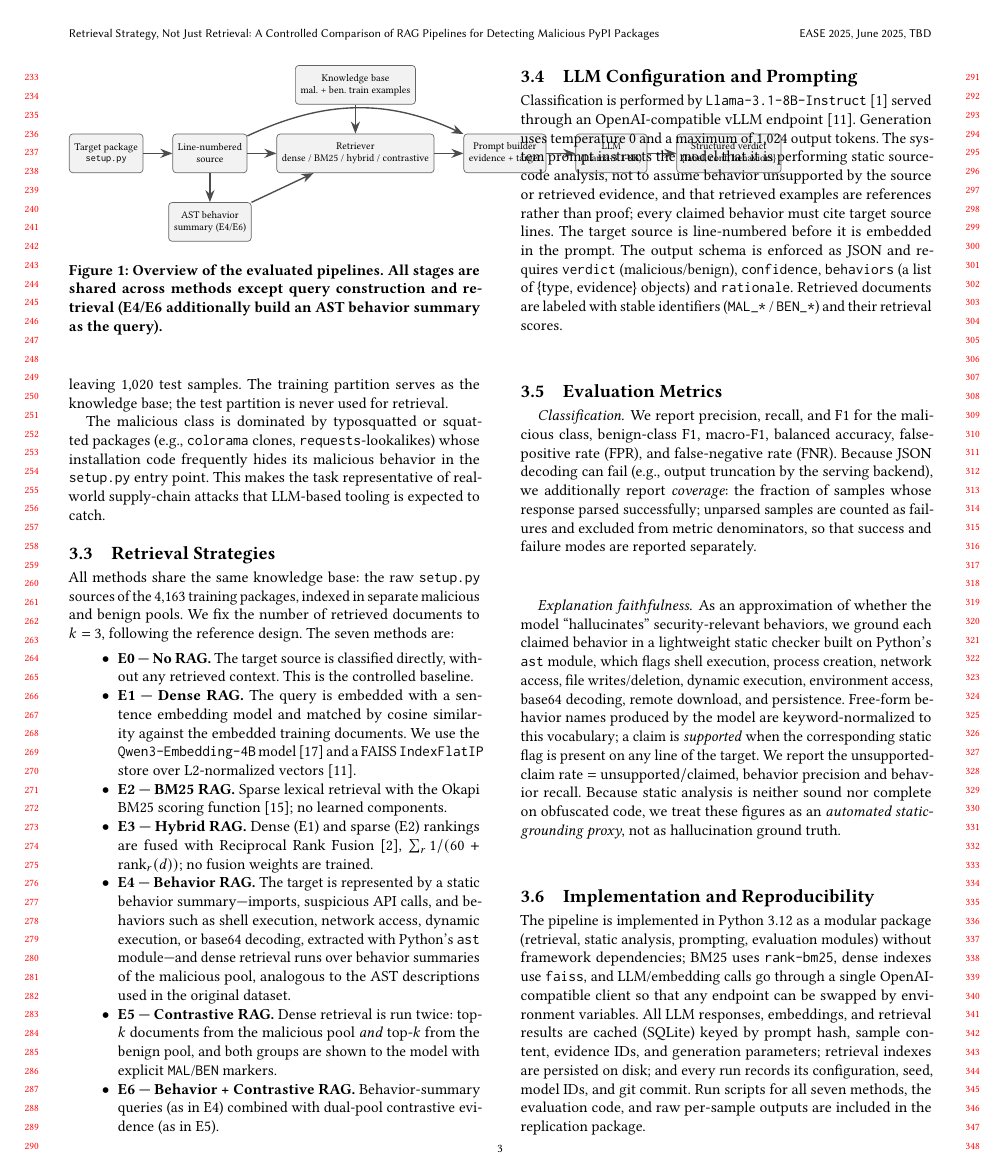
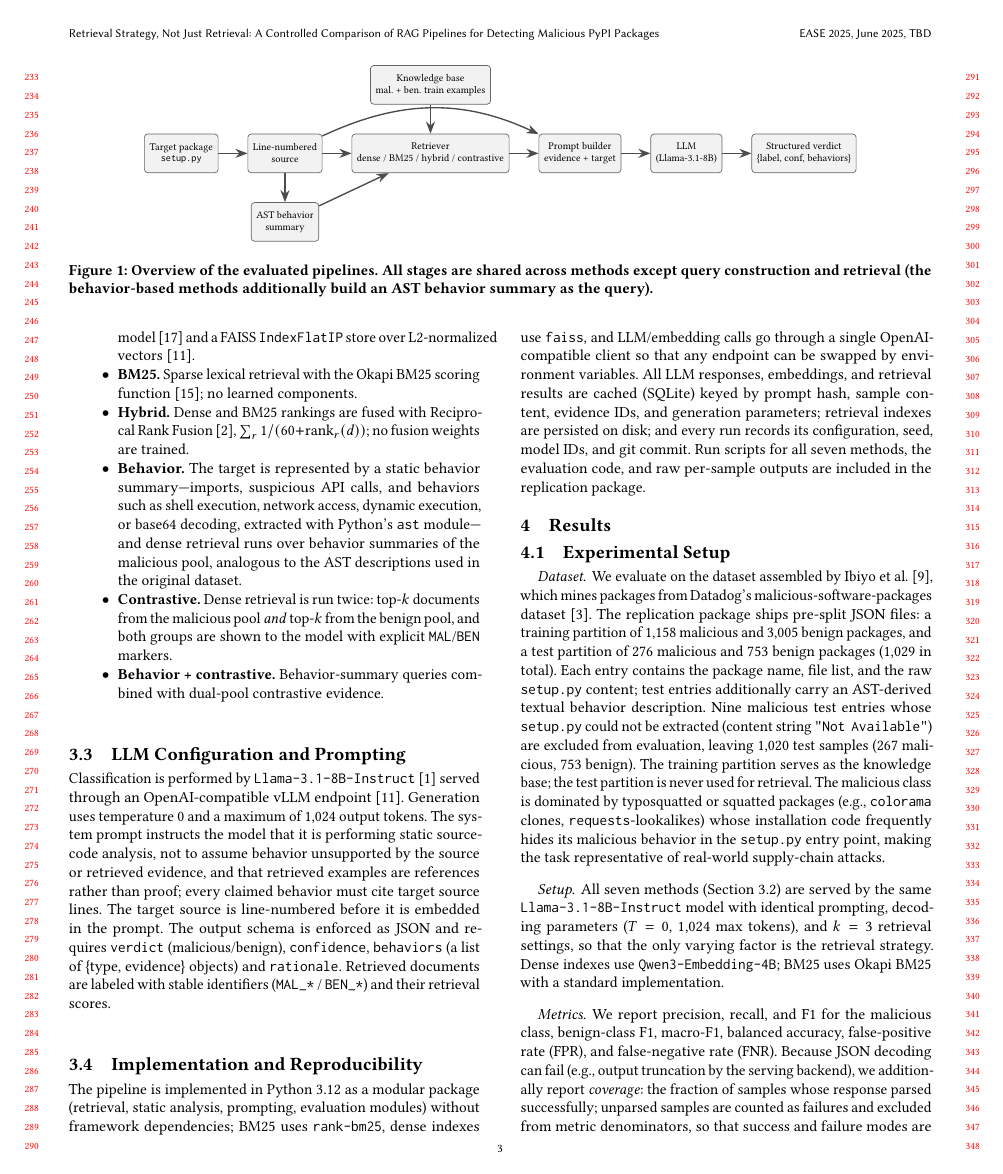
Before and after one commit to NathanTrance/Seminar_02, a LaTeX paper (report/ease-template/ease-submission.tex, which reads report/ease-template/Chapters/03-methodology.tex, report/ease-template/Chapters/04-results.tex): page 3 of 6. Compiled offline with pdfLaTeX.

Commit message:
Methodology/Results restructure: two-column figure, drop E0-E6 labels, move dataset+metrics to Results
- Pipeline figure now spans both columns (figure*)
- Removed E0-E6 experiment labels everywhere (method names only)
- Dataset description and evaluation metrics moved from Methodology to
  Results 4.1 Experimental Setup (dataset is reused from prior work;
  metrics are standard evaluation practice, per EASE paper layout)
- Methodology keeps: overview, retrieval strategies, LLM config/prompting,
  implementation
- Verified: 0 undefined refs in both PDFs

```diff
--- a/report/ease-template/Chapters/03-methodology.tex
+++ b/report/ease-template/Chapters/03-methodology.tex
@@ -29,7 +29,7 @@ Figure~\ref{fig:pipeline} illustrates the pipeline.
     ]
     \node[box] (target) {Target package \\ \texttt{setup.py}};
     \node[box, right=of target] (num) {Line-numbered \\ source};
-    \node[box, below=of num] (beh) {AST behavior \\ summary (E4/E6)};
+    \node[box, below=of num] (beh) {AST behavior \\ summary};
     \node[box, right=of num] (ret) {Retriever \\ dense / BM25 / hybrid / contrastive};
     \node[box, above=of ret] (kb) {Knowledge base \\ mal. + ben. train examples};
     \node[box, right=of ret] (prompt) {Prompt builder \\ evidence + target};
@@ -46,8 +46,8 @@ Figure~\ref{fig:pipeline} illustrates the pipeline.
     \draw[arr] (llm) -- (out);
     \end{tikzpicture}
     \caption{Overview of the evaluated pipelines. All stages are shared across
-    methods except query construction and retrieval (E4/E6 additionally build an
-    AST behavior summary as the query).}
+    methods except query construction and retrieval (the behavior-based
+    methods additionally build an AST behavior summary as the query).}
     \label{fig:pipeline}
     \Description{Pipeline with target package input, line numbering,
     optional AST behavior summary, retrieval from a knowledge base, prompt
@@ -70,44 +55,37 @@ Nine malicious test entries whose \texttt{setup.py} could not be extracted
-leaving 1{,}020 test samples. The training partition serves as the knowledge
-base; the test partition is never used for retrieval.
-
-The malicious class is dominated by typosquatted or squatted packages
-(e.g.,~\texttt{colorama} clones, \texttt{requests}-lookalikes) whose
-installation code frequently hides its malicious behavior in the
-\texttt{setup.py} entry point. This makes the task representative of
-real-world supply-chain attacks that LLM-based tooling is expected to catch.
+\end{figure*}
 
 \subsection{Retrieval Strategies}
 \label{sec:retrieval}
 
 All methods share the same knowledge base: the raw \texttt{setup.py} sources
-of the 4{,}163 training packages, indexed in separate malicious and benign
-pools. We fix the number of retrieved documents to $k=3$, following the
-reference design. The seven methods are:
+of the training packages, indexed in separate malicious and benign pools. We
+fix the number of retrieved documents to $k=3$. The seven methods are:
 
 \begin{itemize}
-    \item \textbf{E0 --- No RAG.} The target source is classified directly,
+    \item \textbf{No RAG.} The target source is classified directly,
     without any retrieved context. This is the controlled baseline.
-    \item \textbf{E1 --- Dense RAG.} The query is embedded with a sentence
-    embedding model and matched by cosine similarity against the embedded
-    training documents. We use the \texttt{Qwen3-Embedding-4B} model~\cite{qwen3emb}
-    and a FAISS \texttt{IndexFlatIP} store over L2-normalized vectors~\cite{vllm2023}.
-    \item \textbf{E2 --- BM25 RAG.} Sparse lexical retrieval with the
-    Okapi BM25 scoring function~\cite{bm252009}; no learned components.
-    \item \textbf{E3 --- Hybrid RAG.} Dense (E1) and sparse (E2) rankings are
-    fused with Reciprocal Rank Fusion~\cite{rrf2009},
-    $\sum_r 1/(60 + \mathrm{rank}_r(d))$; no fusion weights are trained.
-    \item \textbf{E4 --- Behavior RAG.} The target is represented by a static
-    behavior summary---imports, suspicious API calls, and behaviors such as
-    shell execution, network access, dynamic execution, or base64 decoding,
-    extracted with Python's \texttt{ast} module---and dense retrieval runs over
-    behavior summaries of the malicious pool, analogous to the
-    AST descriptions used in the original dataset.
-    \item \textbf{E5 --- Contrastive RAG.} Dense retrieval is run twice:
-    top-$k$ documents from the malicious pool \emph{and} top-$k$ from the
-    benign pool, and both groups are shown to the model with explicit
+    \item \textbf{Dense.} The query is embedded with a sentence embedding
+    model and matched by cosine similarity against the embedded training
+    documents. We use the \texttt{Qwen3-Embedding-4B} model~\cite{qwen3emb}
+    and a FAISS \texttt{IndexFlatIP} store over L2-normalized
+    vectors~\cite{vllm2023}.
+    \item \textbf{BM25.} Sparse lexical retrieval with the Okapi BM25
+    scoring function~\cite{bm252009}; no learned components.
+    \item \textbf{Hybrid.} Dense and BM25 rankings are fused with Reciprocal
+    Rank Fusion~\cite{rrf2009}, $\sum_r 1/(60 + \mathrm{rank}_r(d))$; no
+    fusion weights are trained.
+    \item \textbf{Behavior.} The target is represented by a static behavior
+    summary---imports, suspicious API calls, and behaviors such as shell
+    execution, network access, dynamic execution, or base64 decoding,
+    extracted with Python's \texttt{ast} module---and dense retrieval runs
+    over behavior summaries of the malicious pool, analogous to the AST
+    descriptions used in the original dataset.
+    \item \textbf{Contrastive.} Dense retrieval is run twice: top-$k$
+    documents from the malicious pool \emph{and} top-$k$ from the benign
+    pool, and both groups are shown to the model with explicit
     \texttt{MAL}/\texttt{BEN} markers.
-    \item \textbf{E6 --- Behavior + Contrastive RAG.} Behavior-summary
-    queries (as in E4) combined with dual-pool contrastive evidence (as in E5).
+    \item \textbf{Behavior + contrastive.} Behavior-summary queries combined
+    with dual-pool contrastive evidence.
 \end{itemize}
 
 \subsection{LLM Configuration and Prompting}
@@ -126,31 +104,6 @@ embedded in the prompt. The output schema is enforced as JSON and requires
 \texttt{rationale}. Retrieved documents are labeled with stable identifiers
 (\texttt{MAL\_*} / \texttt{BEN\_*}) and their retrieval scores.
 
-\subsection{Evaluation Metrics}
-\label{sec:metrics}
-
-\paragraph{Classification.} We report precision, recall, and F1 for the
-malicious class, benign-class F1, macro-F1, balanced accuracy, false-positive
-rate (FPR), and false-negative rate (FNR). Because JSON decoding can fail
-(e.g., output truncation by the serving backend), we additionally report
-\emph{coverage}: the fraction of samples whose response parsed successfully;
-unparsed samples are counted as failures and excluded from metric
-denominators, so that success and failure modes are reported separately.
-
-\paragraph{Explanation faithfulness.} As an approximation of whether the
-model ``hallucinates'' security-relevant behaviors, we ground each claimed
-behavior in a lightweight static checker built on Python's \texttt{ast}
-module, which flags shell execution, process creation, network access, file
-writes/deletion, dynamic execution, environment access, base64 decoding,
-remote download, and persistence. Free-form behavior names produced by the
-model are keyword-normalized to this vocabulary; a claim is
-\emph{supported} when the corresponding static flag is present on any line of
-the target. We report the unsupported-claim rate
-$= \mathrm{unsupported} / \mathrm{claimed}$, behavior precision and behavior
-recall. Because static analysis is neither sound nor complete on obfuscated
-code, we treat these figures as an \emph{automated static-grounding proxy},
-not as hallucination ground truth.
-
 \subsection{Implementation and Reproducibility}
 \label{sec:implementation}
 
--- a/report/ease-template/Chapters/04-results.tex
+++ b/report/ease-template/Chapters/04-results.tex
@@ -4,3 +4,34 @@
 \subsection{Experimental Setup}
 \label{sec:experimental-setup}
 
+\paragraph{Dataset.} We evaluate on the dataset assembled by
+Ibiyo et al.~\cite{ease2025rag}, which mines packages from Datadog's
+malicious-software-packages dataset~\cite{datadog-dataset}. The replication
+package ships pre-split JSON files: a training partition of 1{,}158 malicious
+and 3{,}005 benign packages, and a test partition of 276 malicious and 753
+benign packages (1{,}029 in total). Each entry contains the package name,
+file list, and the raw \texttt{setup.py} content; test entries additionally
+carry an AST-derived textual behavior description. Nine malicious test
+entries whose \texttt{setup.py} could not be extracted (content string
+\texttt{"Not Available"}) are excluded from evaluation, leaving 1{,}020 test
+samples (267 malicious, 753 benign). The training partition serves as the
+knowledge base; the test partition is never used for retrieval. The malicious
+class is dominated by typosquatted or squatted packages (e.g.,
+\texttt{colorama} clones, \texttt{requests}-lookalikes) whose installation
+code frequently hides its malicious behavior in the \texttt{setup.py} entry
+point, making the task representative of real-world supply-chain attacks.
+
+\paragraph{Setup.} All seven methods (Section~\ref{sec:retrieval}) are served
+by the same \texttt{Llama-3.1-8B-Instruct} model with identical prompting,
+decoding parameters ($T=0$, 1{,}024 max tokens), and $k=3$ retrieval
+settings, so that the only varying factor is the retrieval strategy. Dense
+indexes use \texttt{Qwen3-Embedding-4B}; BM25 uses Okapi BM25 with a standard
+implementation.
+
+\paragraph{Metrics.} We report precision, recall, and F1 for the malicious
+class, benign-class F1, macro-F1, balanced accuracy, false-positive rate
+(FPR), and false-negative rate (FNR). Because JSON decoding can fail (e.g.,
+output truncation by the serving backend), we additionally report
+\emph{coverage}: the fraction of samples whose response parsed successfully;
+unparsed samples are counted as failures and excluded from metric
+denominators, so that success and failure modes are reported separately.
```
Also changed, not shown: report/ease-template/Chapters/05-discussion.tex (+8 -8 lines), report/ease-template/ease-camera-ready.pdf, report/ease-template/ease-submission.pdf, report/ease-template/Chapters/03-methodology.tex (21 more changed lines), report/ease-template/Chapters/04-results.tex (102 more changed lines).
